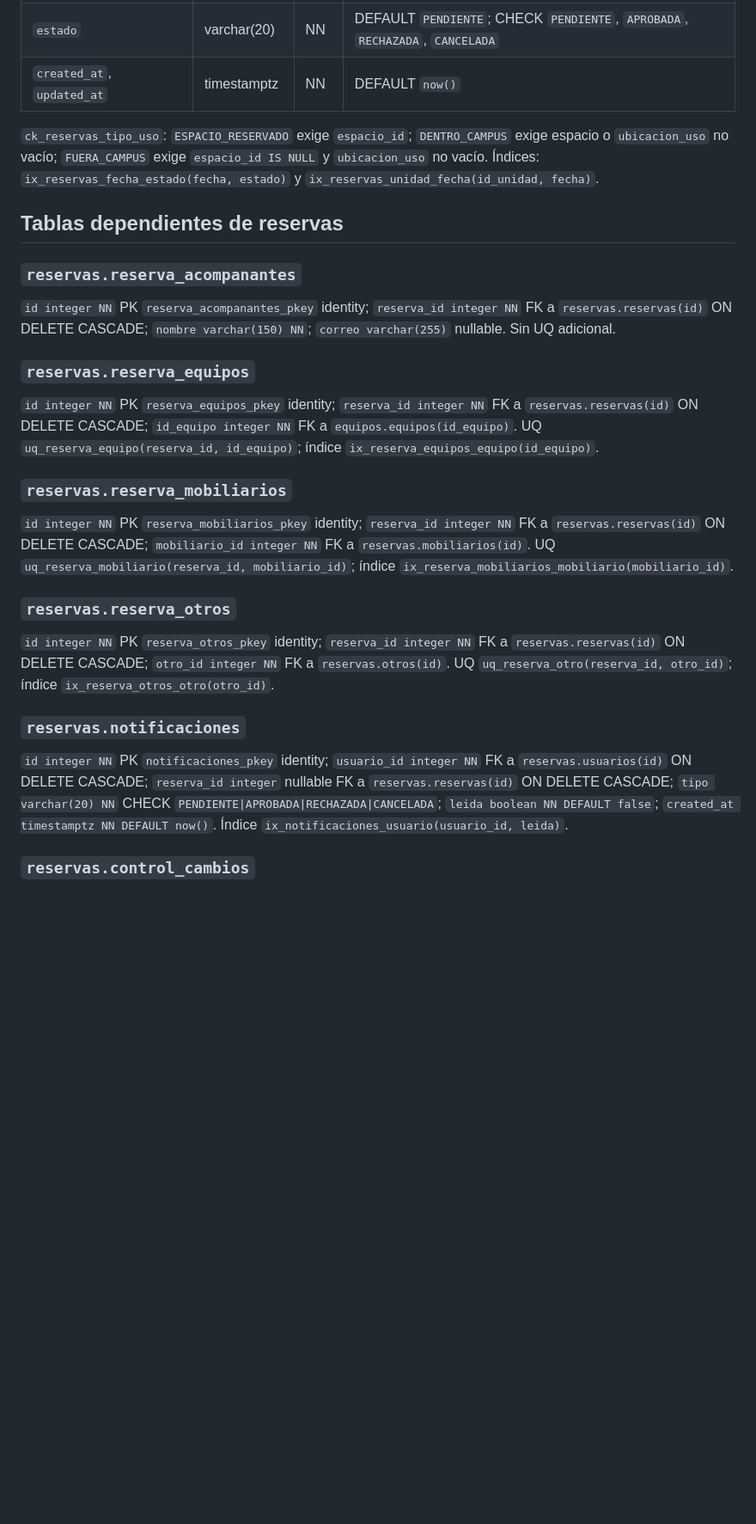
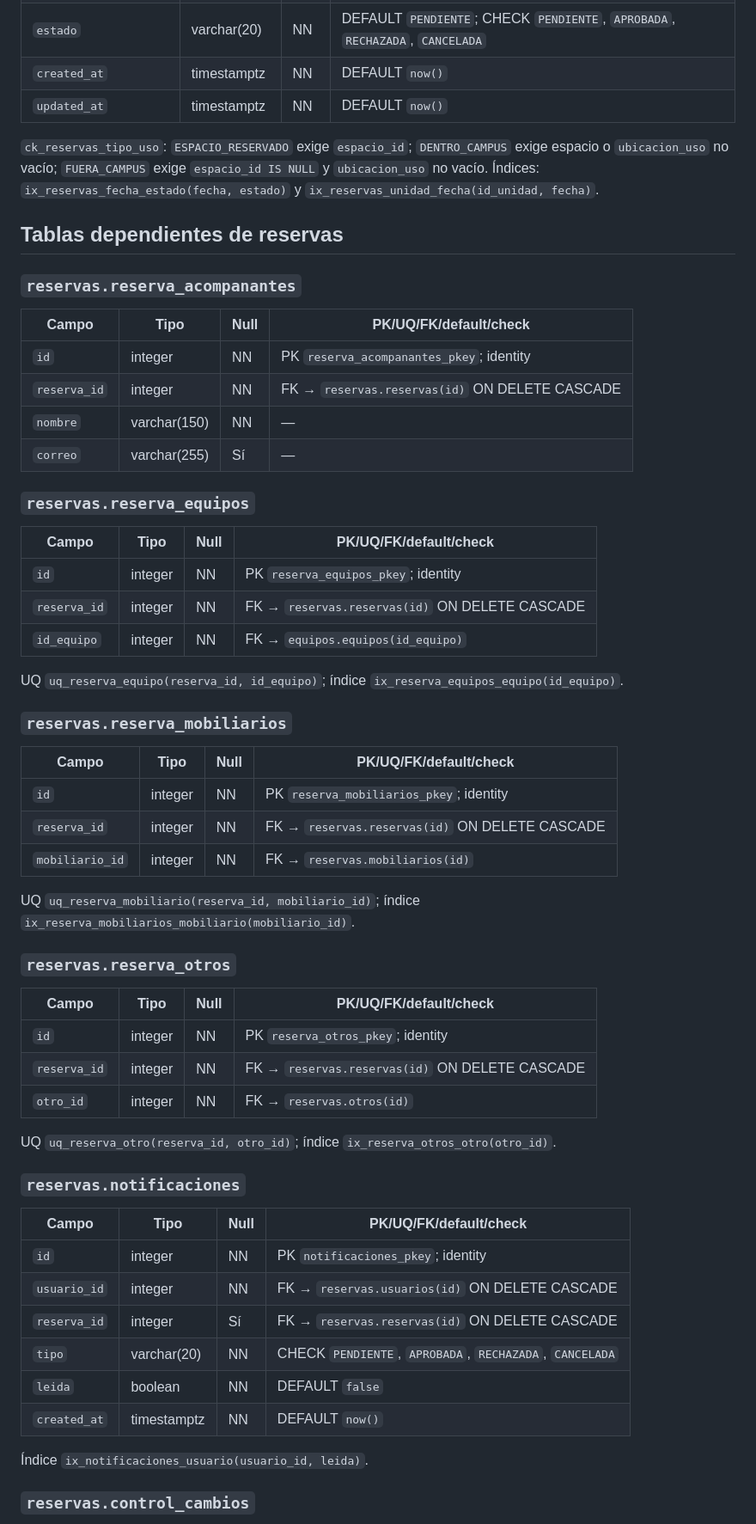
Before and after one commit to Juanmorales177809/reservas-parquei, a Markdown page: specs/core/data-model.md, the part around one of its changes. Shown at 86% size. GitHub-like rendering; blank space fills up the shorter version.

Commit message:
solve-data-model-1

```diff
--- a/specs/core/data-model.md
+++ b/specs/core/data-model.md
@@ -132,7 +167,8 @@ Ambas tienen: `id integer NN` PK (identity); `nombre varchar(100) NN`; `descripc
 | `tipo_reserva_id` | integer | NN | FK → `reservas.tipos_reserva(id)` |
 | `motivo_solicitud_id` | integer | Sí | FK → `reservas.motivos_solicitud(id)` |
 | `estado` | varchar(20) | NN | DEFAULT `PENDIENTE`; CHECK `PENDIENTE`, `APROBADA`, `RECHAZADA`, `CANCELADA` |
-| `created_at`, `updated_at` | timestamptz | NN | DEFAULT `now()` |
+| `created_at` | timestamptz | NN | DEFAULT `now()` |
+| `updated_at` | timestamptz | NN | DEFAULT `now()` |
 
 `ck_reservas_tipo_uso`: `ESPACIO_RESERVADO` exige `espacio_id`; `DENTRO_CAMPUS` exige espacio o `ubicacion_uso` no vacío; `FUERA_CAMPUS` exige `espacio_id IS NULL` y `ubicacion_uso` no vacío. Índices: `ix_reservas_fecha_estado(fecha, estado)` y `ix_reservas_unidad_fecha(id_unidad, fecha)`.
 
@@ -140,23 +176,55 @@ Ambas tienen: `id integer NN` PK (identity); `nombre varchar(100) NN`; `descripc
 
 ### `reservas.reserva_acompanantes`
 
-`id integer NN` PK `reserva_acompanantes_pkey` identity; `reserva_id integer NN` FK a `reservas.reservas(id)` ON DELETE CASCADE; `nombre varchar(150) NN`; `correo varchar(255)` nullable. Sin UQ adicional.
+| Campo | Tipo | Null | PK/UQ/FK/default/check |
+|---|---|---|---|
+| `id` | integer | NN | PK `reserva_acompanantes_pkey`; identity |
+| `reserva_id` | integer | NN | FK → `reservas.reservas(id)` ON DELETE CASCADE |
+| `nombre` | varchar(150) | NN | — |
+| `correo` | varchar(255) | Sí | — |
 
 ### `reservas.reserva_equipos`
 
-`id integer NN` PK `reserva_equipos_pkey` identity; `reserva_id integer NN` FK a `reservas.reservas(id)` ON DELETE CASCADE; `id_equipo integer NN` FK a `equipos.equipos(id_equipo)`. UQ `uq_reserva_equipo(reserva_id, id_equipo)`; índice `ix_reserva_equipos_equipo(id_equipo)`.
+| Campo | Tipo | Null | PK/UQ/FK/default/check |
+|---|---|---|---|
+| `id` | integer | NN | PK `reserva_equipos_pkey`; identity |
+| `reserva_id` | integer | NN | FK → `reservas.reservas(id)` ON DELETE CASCADE |
+| `id_equipo` | integer | NN | FK → `equipos.equipos(id_equipo)` |
+
+UQ `uq_reserva_equipo(reserva_id, id_equipo)`; índice `ix_reserva_equipos_equipo(id_equipo)`.
 
 ### `reservas.reserva_mobiliarios`
 
-`id integer NN` PK `reserva_mobiliarios_pkey` identity; `reserva_id integer NN` FK a `reservas.reservas(id)` ON DELETE CASCADE; `mobiliario_id integer NN` FK a `reservas.mobiliarios(id)`. UQ `uq_reserva_mobiliario(reserva_id, mobiliario_id)`; índice `ix_reserva_mobiliarios_mobiliario(mobiliario_id)`.
+| Campo | Tipo | Null | PK/UQ/FK/default/check |
+|---|---|---|---|
+| `id` | integer | NN | PK `reserva_mobiliarios_pkey`; identity |
+| `reserva_id` | integer | NN | FK → `reservas.reservas(id)` ON DELETE CASCADE |
+| `mobiliario_id` | integer | NN | FK → `reservas.mobiliarios(id)` |
+
+UQ `uq_reserva_mobiliario(reserva_id, mobiliario_id)`; índice `ix_reserva_mobiliarios_mobiliario(mobiliario_id)`.
 
 ### `reservas.reserva_otros`
 
-`id integer NN` PK `reserva_otros_pkey` identity; `reserva_id integer NN` FK a `reservas.reservas(id)` ON DELETE CASCADE; `otro_id integer NN` FK a `reservas.otros(id)`. UQ `uq_reserva_otro(reserva_id, otro_id)`; índice `ix_reserva_otros_otro(otro_id)`.
+| Campo | Tipo | Null | PK/UQ/FK/default/check |
+|---|---|---|---|
+| `id` | integer | NN | PK `reserva_otros_pkey`; identity |
+| `reserva_id` | integer | NN | FK → `reservas.reservas(id)` ON DELETE CASCADE |
+| `otro_id` | integer | NN | FK → `reservas.otros(id)` |
+
+UQ `uq_reserva_otro(reserva_id, otro_id)`; índice `ix_reserva_otros_otro(otro_id)`.
 
 ### `reservas.notificaciones`
 
-`id integer NN` PK `notificaciones_pkey` identity; `usuario_id integer NN` FK a `reservas.usuarios(id)` ON DELETE CASCADE; `reserva_id integer` nullable FK a `reservas.reservas(id)` ON DELETE CASCADE; `tipo varchar(20) NN` CHECK `PENDIENTE|APROBADA|RECHAZADA|CANCELADA`; `leida boolean NN DEFAULT false`; `created_at timestamptz NN DEFAULT now()`. Índice `ix_notificaciones_usuario(usuario_id, leida)`.
+| Campo | Tipo | Null | PK/UQ/FK/default/check |
+|---|---|---|---|
+| `id` | integer | NN | PK `notificaciones_pkey`; identity |
+| `usuario_id` | integer | NN | FK → `reservas.usuarios(id)` ON DELETE CASCADE |
+| `reserva_id` | integer | Sí | FK → `reservas.reservas(id)` ON DELETE CASCADE |
+| `tipo` | varchar(20) | NN | CHECK `PENDIENTE`, `APROBADA`, `RECHAZADA`, `CANCELADA` |
+| `leida` | boolean | NN | DEFAULT `false` |
+| `created_at` | timestamptz | NN | DEFAULT `now()` |
+
+Índice `ix_notificaciones_usuario(usuario_id, leida)`.
 
 ### `reservas.control_cambios`
 
```
Also changed, not shown: other parts of specs/core/data-model.md (+53 -8 lines).
